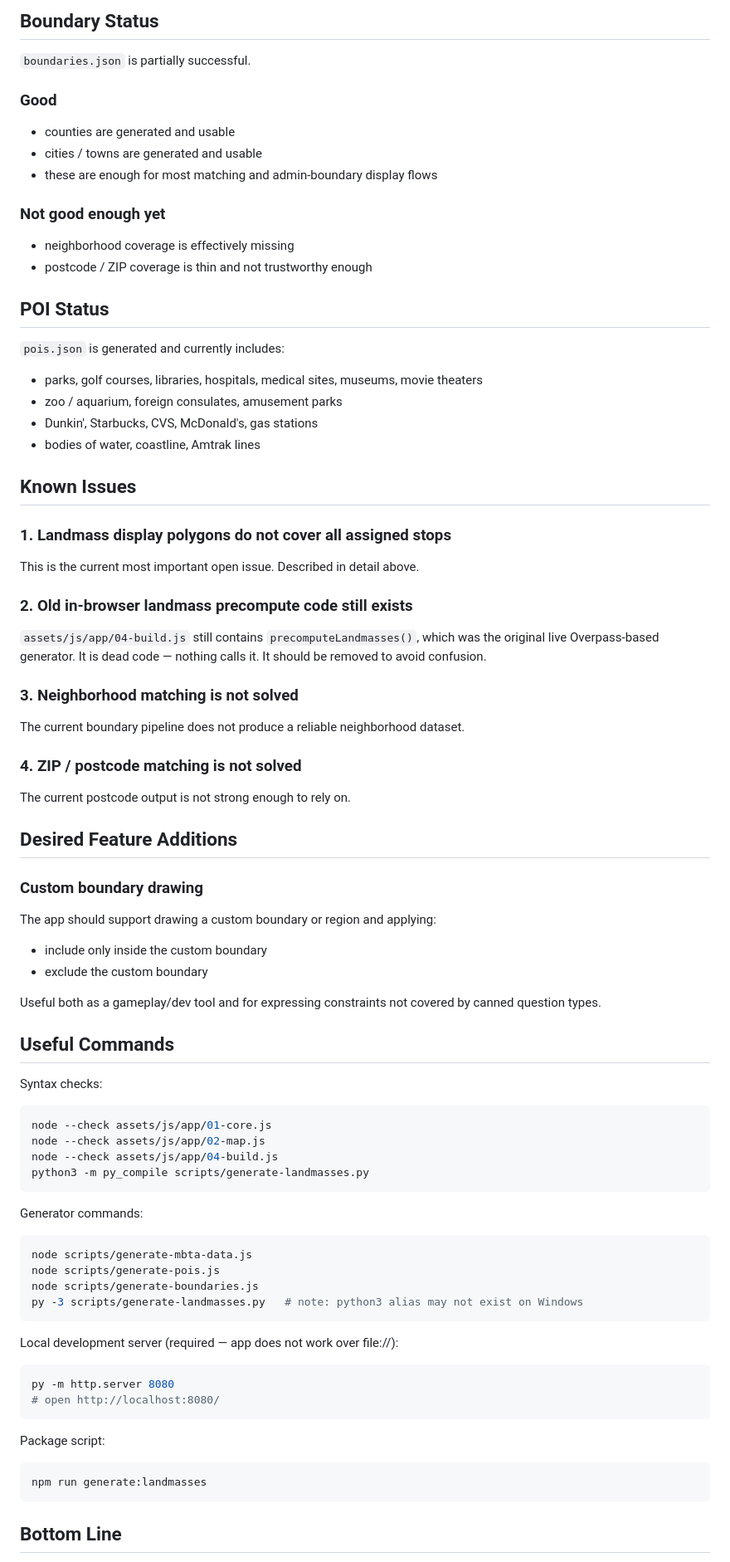
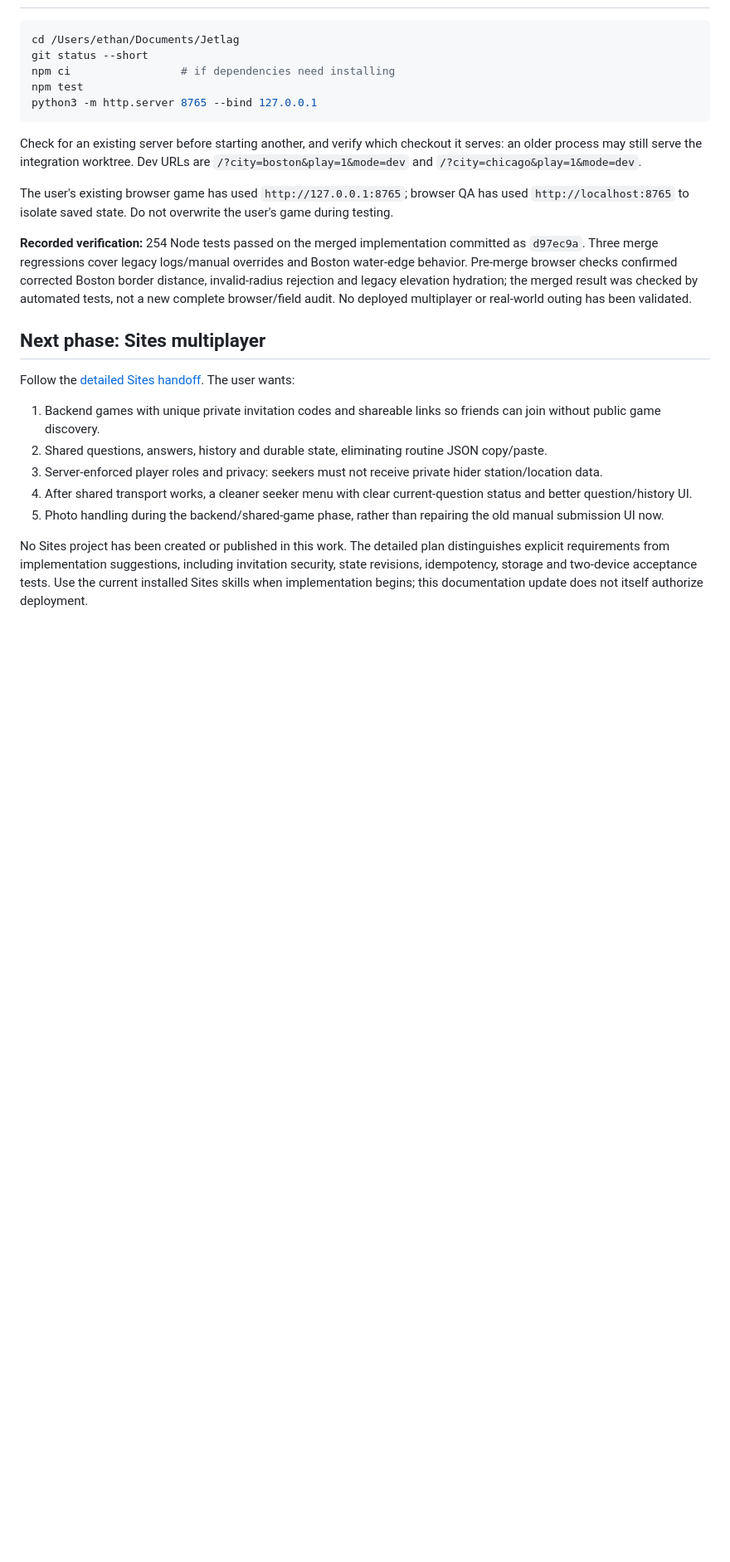
Before and after one commit to eswagel/Jetlag-MBTA, a Markdown page: handoff.md, the part around one of its changes. Shown at 83% size. Drawn GitHub-style; blank space fills up the shorter version.

Commit message:
Replace obsolete handoff with current merged project state

````diff
--- a/handoff.md
+++ b/handoff.md
@@ -162,88 +63,26 @@ Option A is recommended. The regions are stable and the polygon shapes are simpl
-## Boundary Status
-
-`boundaries.json` is partially successful.
-
-### Good
-
-- counties are generated and usable
-- cities / towns are generated and usable
-- these are enough for most matching and admin-boundary display flows
-
-### Not good enough yet
-
-- neighborhood coverage is effectively missing
-- postcode / ZIP coverage is thin and not trustworthy enough
-
-## POI Status
-
-`pois.json` is generated and currently includes:
-
-- parks, golf courses, libraries, hospitals, medical sites, museums, movie theaters
-- zoo / aquarium, foreign consulates, amusement parks
-- Dunkin', Starbucks, CVS, McDonald's, gas stations
-- bodies of water, coastline, Amtrak lines
-
-## Known Issues
-
-### 1. Landmass display polygons do not cover all assigned stops
-
-This is the current most important open issue. Described in detail above.
-
-### 2. Old in-browser landmass precompute code still exists
-
-`assets/js/app/04-build.js` still contains `precomputeLandmasses()`, which was the original live Overpass-based generator. It is dead code — nothing calls it. It should be removed to avoid confusion.
-
-### 3. Neighborhood matching is not solved
-
-The current boundary pipeline does not produce a reliable neighborhood dataset.
-
-### 4. ZIP / postcode matching is not solved
-
-The current postcode output is not strong enough to rely on.
-
-## Desired Feature Additions
-
-### Custom boundary drawing
-
-The app should support drawing a custom boundary or region and applying:
-
-- include only inside the custom boundary
-- exclude the custom boundary
-
-Useful both as a gameplay/dev tool and for expressing constraints not covered by canned question types.
-
-## Useful Commands
-
-Syntax checks:
-
-```bash
-node --check assets/js/app/01-core.js
-node --check assets/js/app/02-map.js
-node --check assets/js/app/04-build.js
-python3 -m py_compile scripts/generate-landmasses.py
+```sh
+cd /Users/ethan/Documents/Jetlag
+git status --short
+npm ci                 # if dependencies need installing
+npm test
+python3 -m http.server 8765 --bind 127.0.0.1
 ```
 
-Generator commands:
+Check for an existing server before starting another, and verify which checkout it serves: an older process may still serve the integration worktree. Dev URLs are `/?city=boston&play=1&mode=dev` and `/?city=chicago&play=1&mode=dev`.
 
-```bash
-node scripts/generate-mbta-data.js
-node scripts/generate-pois.js
-node scripts/generate-boundaries.js
-py -3 scripts/generate-landmasses.py   # note: python3 alias may not exist on Windows
-```
+The user's existing browser game has used `http://127.0.0.1:8765`; browser QA has used `http://localhost:8765` to isolate saved state. Do not overwrite the user's game during testing.
 
-Local development server (required — app does not work over file://):
+**Recorded verification:** 254 Node tests passed on the merged implementation committed as `d97ec9a`. Three merge regressions cover legacy logs/manual overrides and Boston water-edge behavior. Pre-merge browser checks confirmed corrected Boston border distance, invalid-radius rejection and legacy elevation hydration; the merged result was checked by automated tests, not a new complete browser/field audit. No deployed multiplayer or real-world outing has been validated.
 
-```bash
-py -m http.server 8080
-# open http://localhost:8080/
-```
+## Next phase: Sites multiplayer
 
-Package script:
+Follow the [detailed Sites handoff](docs/sites-multiplayer-handoff.md). The user wants:
 
-```bash
-npm run generate:landmasses
-```
+1. Backend games with unique private invitation codes and shareable links so friends can join without public game discovery.
+2. Shared questions, answers, history and durable state, eliminating routine JSON copy/paste.
+3. Server-enforced player roles and privacy: seekers must not receive private hider station/location data.
+4. After shared transport works, a cleaner seeker menu with clear current-question status and better question/history UI.
+5. Photo handling during the backend/shared-game phase, rather than repairing the old manual submission UI now.
 
-## Bottom Line
+No Sites project has been created or published in this work. The detailed plan distinguishes explicit requirements from implementation suggestions, including invitation security, state revisions, idempotency, storage and two-device acceptance tests. Use the current installed Sites skills when implementation begins; this documentation update does not itself authorize deployment.
 
````
Also changed, not shown: other parts of handoff.md (+50 -145 lines), docs/sites-multiplayer-handoff.md (+4 -3 lines).
